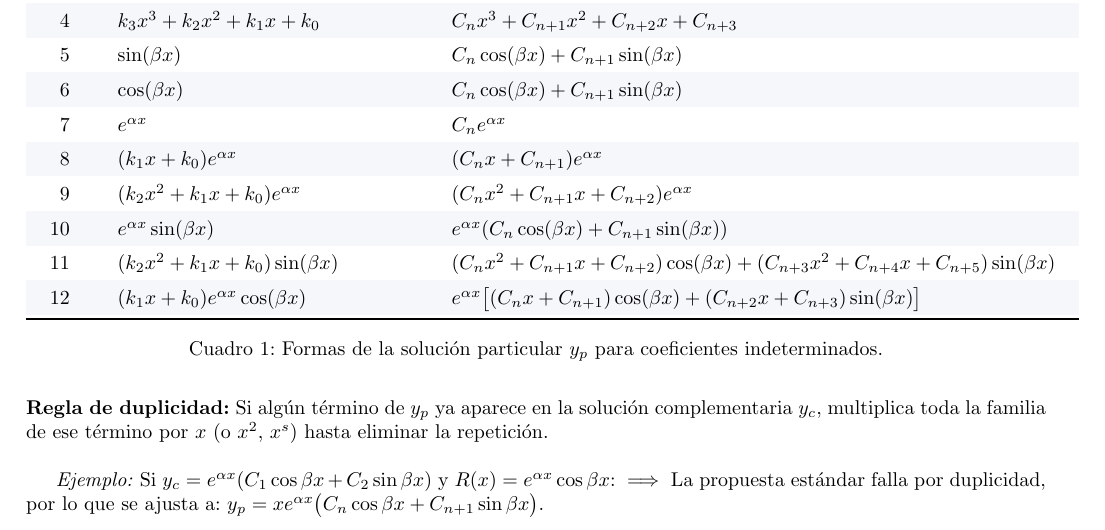
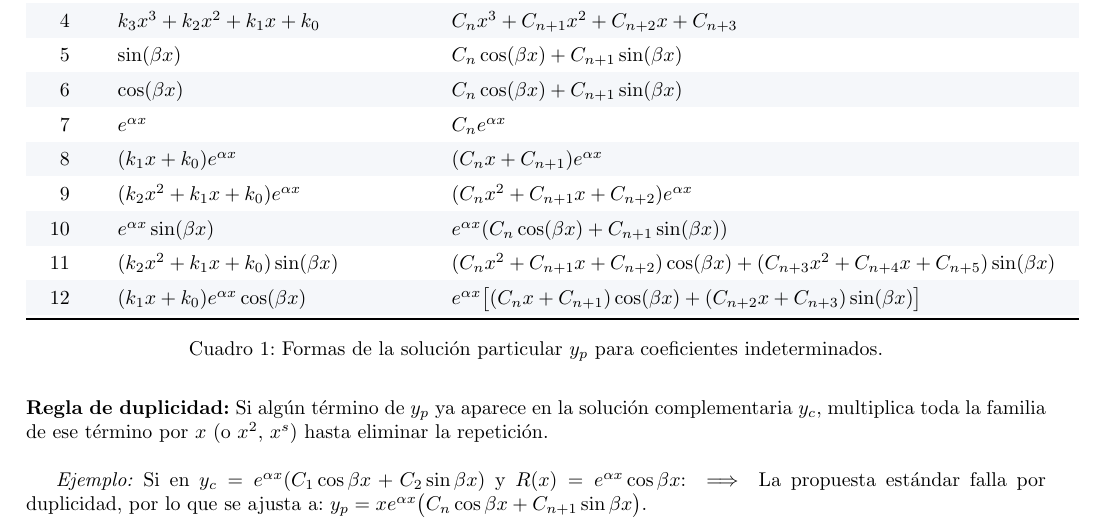
Before and after one commit to Expresso24/ODEformulaSheet, a LaTeX document (document.tex): part of page 2 of 2, cut so that both start at the same text. Compiled offline with pdfLaTeX.

Commit message:
docs: fix typos and improve LaTeX table positioning
Fix spelling errors in the PDF document regarding "solución" and
adjust the wording of the duplication rule example for better clarity.
Update the LaTeX source to use the !ht placement for the table to
ensure better positioning in the rendered document.

```diff
--- a/document.tex
+++ b/document.tex
@@ -112,7 +112,7 @@
 	\noindent\textbf{Regla de duplicidad:} Si algún término de $y_p$ ya aparece en la solución complementaria $y_c$, multiplica toda la familia de ese término por $x$ (o $x^2$, $x^s$) hasta eliminar la repetición.\\
 
 
-	\textit{Ejemplo:} Si $y_c = e^{\alpha x}(C_1\cos\beta x + C_2\sin\beta x)$ y $R(x) = e^{\alpha x}\cos\beta x$:
+	\textit{Ejemplo:} Si en $y_c = e^{\alpha x}(C_1\cos\beta x + C_2\sin\beta x)$ y $R(x) = e^{\alpha x}\cos\beta x$:
 	$\implies$ La propuesta estándar falla por duplicidad, por lo que se ajusta a:
 	$y_p = x e^{\alpha x}\big(C_n\cos\beta x + C_{n+1}\sin\beta x\big)$.
 
```
Also changed, not shown: document.pdf, document.tex (2 more changed lines).
